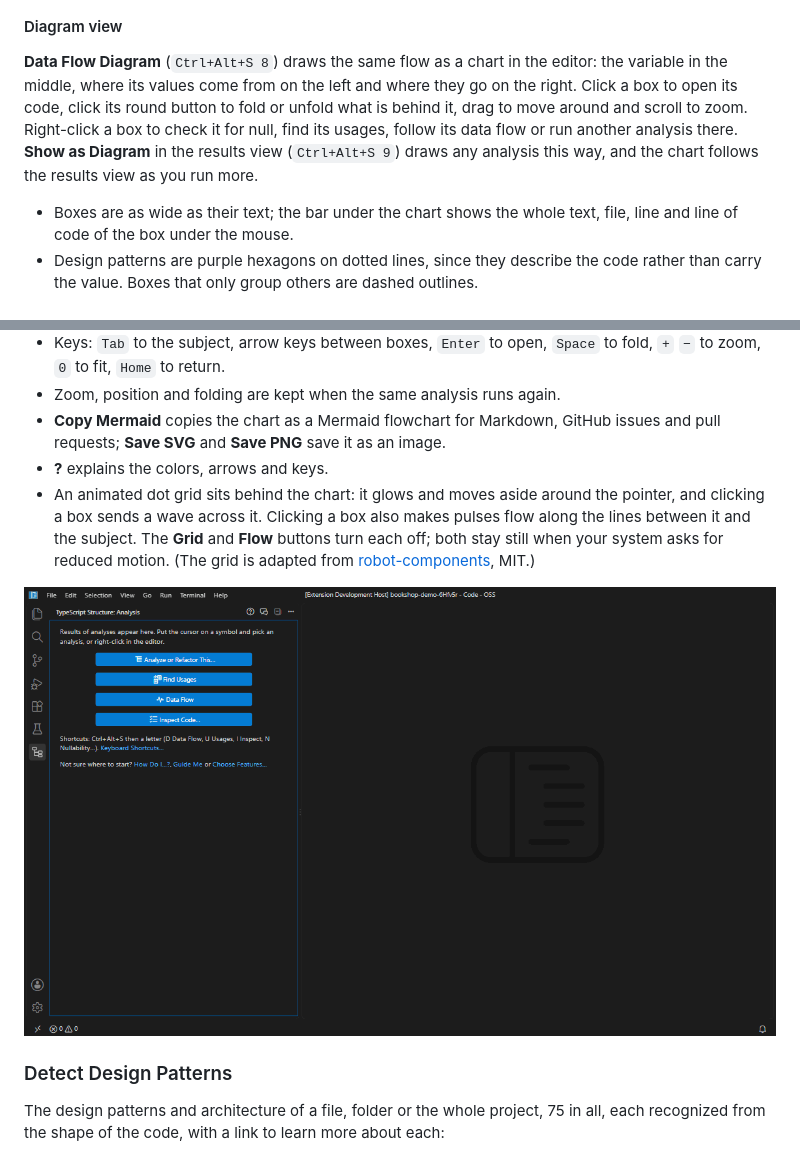
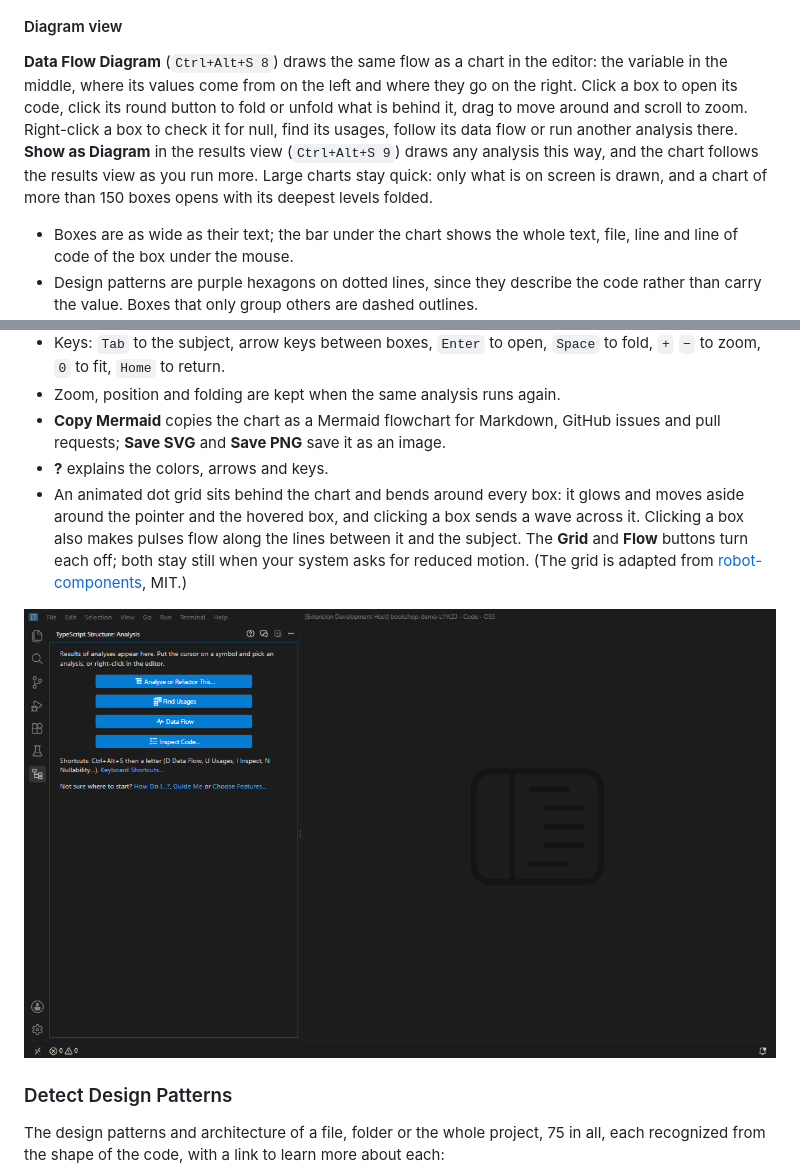
Before and after one commit to RishiRajGujadhur/VSExtension, a Markdown page: README.md, 2 parts joined by grey strips. Drawn GitHub-style; pictures changed too: docs/images/data-flow-diagram.gif.

Commit message:
README: the grid bends around boxes, large charts; version 0.24.0
Co-Authored-By: Claude Opus 5.5 <noreply@anthropic.com>

```diff
--- a/README.md
+++ b/README.md
@@ -56,7 +56,7 @@ The functions that write the value sit under **Flows in** and those that read it
 
 #### Diagram view
 
-**Data Flow Diagram** (`Ctrl+Alt+S 8`) draws the same flow as a chart in the editor: the variable in the middle, where its values come from on the left and where they go on the right. Click a box to open its code, click its round button to fold or unfold what is behind it, drag to move around and scroll to zoom. Right-click a box to check it for null, find its usages, follow its data flow or run another analysis there. **Show as Diagram** in the results view (`Ctrl+Alt+S 9`) draws any analysis this way, and the chart follows the results view as you run more.
+**Data Flow Diagram** (`Ctrl+Alt+S 8`) draws the same flow as a chart in the editor: the variable in the middle, where its values come from on the left and where they go on the right. Click a box to open its code, click its round button to fold or unfold what is behind it, drag to move around and scroll to zoom. Right-click a box to check it for null, find its usages, follow its data flow or run another analysis there. **Show as Diagram** in the results view (`Ctrl+Alt+S 9`) draws any analysis this way, and the chart follows the results view as you run more. Large charts stay quick: only what is on screen is drawn, and a chart of more than 150 boxes opens with its deepest levels folded.
 
 - Boxes are as wide as their text; the bar under the chart shows the whole text, file, line and line of code of the box under the mouse.
 - Design patterns are purple hexagons on dotted lines, since they describe the code rather than carry the value. Boxes that only group others are dashed outlines.
@@ -67,7 +67,7 @@ The functions that write the value sit under **Flows in** and those that read it
 - Zoom, position and folding are kept when the same analysis runs again.
 - **Copy Mermaid** copies the chart as a Mermaid flowchart for Markdown, GitHub issues and pull requests; **Save SVG** and **Save PNG** save it as an image.
 - **?** explains the colors, arrows and keys.
-- An animated dot grid sits behind the chart: it glows and moves aside around the pointer, and clicking a box sends a wave across it. Clicking a box also makes pulses flow along the lines between it and the subject. The **Grid** and **Flow** buttons turn each off; both stay still when your system asks for reduced motion. (The grid is adapted from [robot-components](https://github.com/dashrobotco/robot-components), MIT.)
+- An animated dot grid sits behind the chart and bends around every box: it glows and moves aside around the pointer and the hovered box, and clicking a box sends a wave across it. Clicking a box also makes pulses flow along the lines between it and the subject. The **Grid** and **Flow** buttons turn each off; both stay still when your system asks for reduced motion. (The grid is adapted from [robot-components](https://github.com/dashrobotco/robot-components), MIT.)
 
 ![The data flow of payment as a chart: callers on the left, the receipt and the reading function on the right](docs/images/data-flow-diagram.gif)
 
```
Also changed, not shown: 2 other files.
